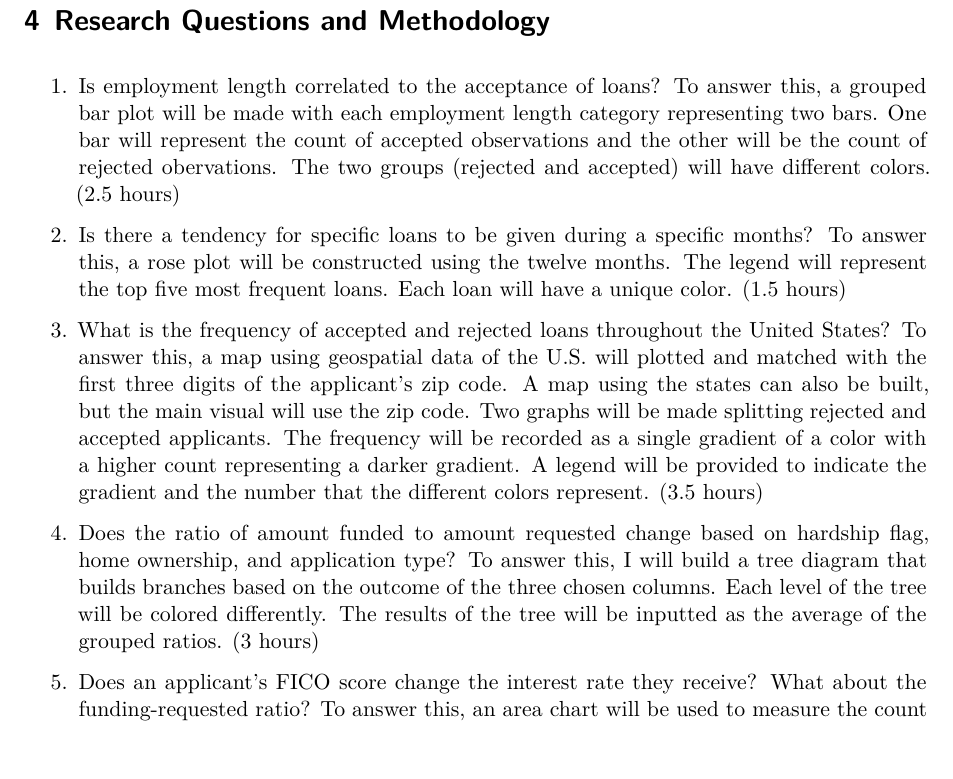
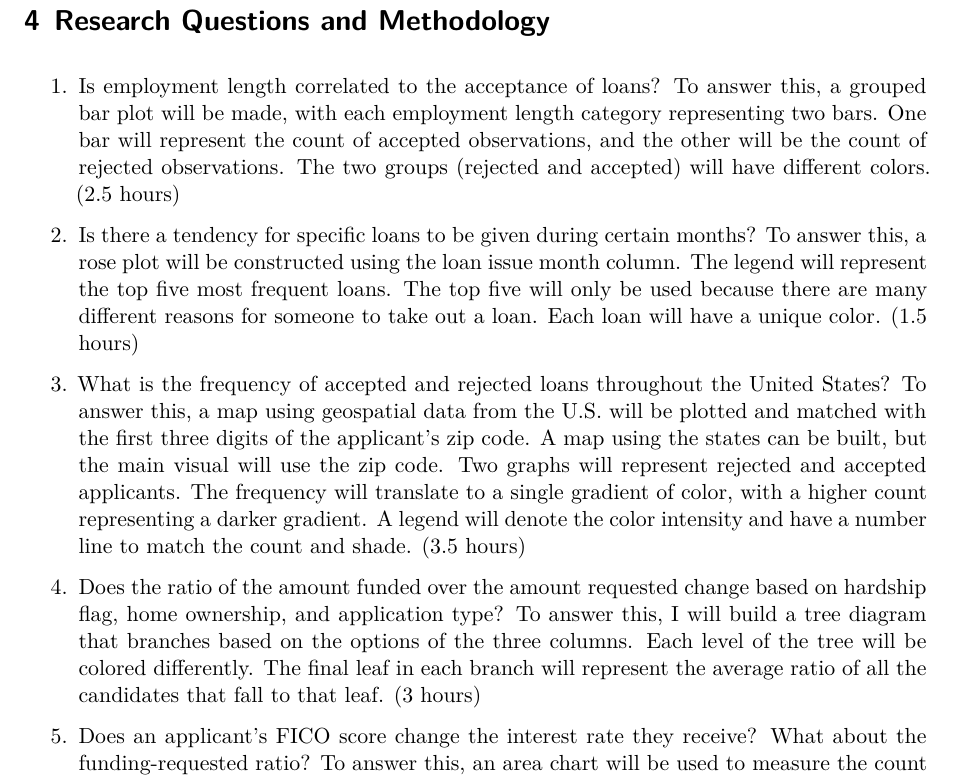
Before and after one commit to tortega-24/capstone-loan-applicants, a Quarto document (doc/proposal.qmd): part of page 3 of 5, cut so that both start at the same text. Rendered offline with R 4.5, knitr and Pandoc in place of Quarto, then LaTeX, with nearby package versions.

Commit message:
Updated questions

```diff
--- a/doc/proposal.qmd
+++ b/doc/proposal.qmd
@@ -59,13 +59,13 @@ The processed data will be used in three separate ways. The first path takes onl
 
 # Research Questions and Methodology
 
-1. Is employment length correlated to the acceptance of loans? To answer this, a grouped bar plot will be made with each employment length category representing two bars. One bar will represent the count of accepted observations and the other will be the count of rejected obervations. The two groups (rejected and accepted) will have different colors. (2.5 hours)
+1. Is employment length correlated to the acceptance of loans? To answer this, a grouped bar plot will be made, with each employment length category representing two bars. One bar will represent the count of accepted observations, and the other will be the count of rejected observations. The two groups (rejected and accepted) will have different colors. (2.5 hours)
 
-2. Is there a tendency for specific loans to be given during a specific months? To answer this, a rose plot will be constructed using the twelve months. The legend will represent the top five most frequent loans. Each loan will have a unique color. (1.5 hours)
+2. Is there a tendency for specific loans to be given during certain months? To answer this, a rose plot will be constructed using the loan issue month column. The legend will represent the top five most frequent loans. The top five will only be used because there are many different reasons for someone to take out a loan. Each loan will have a unique color. (1.5 hours)
 
-3. What is the frequency of accepted and rejected loans throughout the United States? To answer this, a map using geospatial data of the U.S. will plotted and matched with the first three digits of the applicant's zip code. A map using the states can also be built, but the main visual will use the zip code. Two graphs will be made splitting rejected and accepted applicants. The frequency will be recorded as a single gradient of a color with a higher count representing a darker gradient. A legend will be provided to indicate the gradient and the number that the different colors represent. (3.5 hours)
+3. What is the frequency of accepted and rejected loans throughout the United States? To answer this, a map using geospatial data from the U.S. will be plotted and matched with the first three digits of the applicant's zip code. A map using the states can be built, but the main visual will use the zip code. Two graphs will represent rejected and accepted applicants. The frequency will translate to a single gradient of color, with a higher count representing a darker gradient. A legend will denote the color intensity and have a number line to match the count and shade. (3.5 hours)
 
-4. Does the ratio of amount funded to amount requested change based on hardship flag, home ownership, and application type? To answer this, I will build a tree diagram that builds branches based on the outcome of the three chosen columns. Each level of the tree will be colored differently. The results of the tree will be inputted as the average of the grouped ratios. (3 hours)
+4. Does the ratio of the amount funded over the amount requested change based on hardship flag, home ownership, and application type? To answer this, I will build a tree diagram that branches based on the options of the three columns. Each level of the tree will be colored differently. The final leaf in each branch will represent the average ratio of all the candidates that fall to that leaf. (3 hours)
 
 5. Does an applicant's FICO score change the interest rate they receive? What about the funding-requested ratio? To answer this, an area chart will be used to measure the count of applicants and split by their FICO score grouping. The x-axis will be either the interest rate or funding-requested ratio. Their will be two graphs, one for each x-axis variable. The FICO score groups will each have their own color along a single gradient and a legend will specify. (3 hours)
 
```
